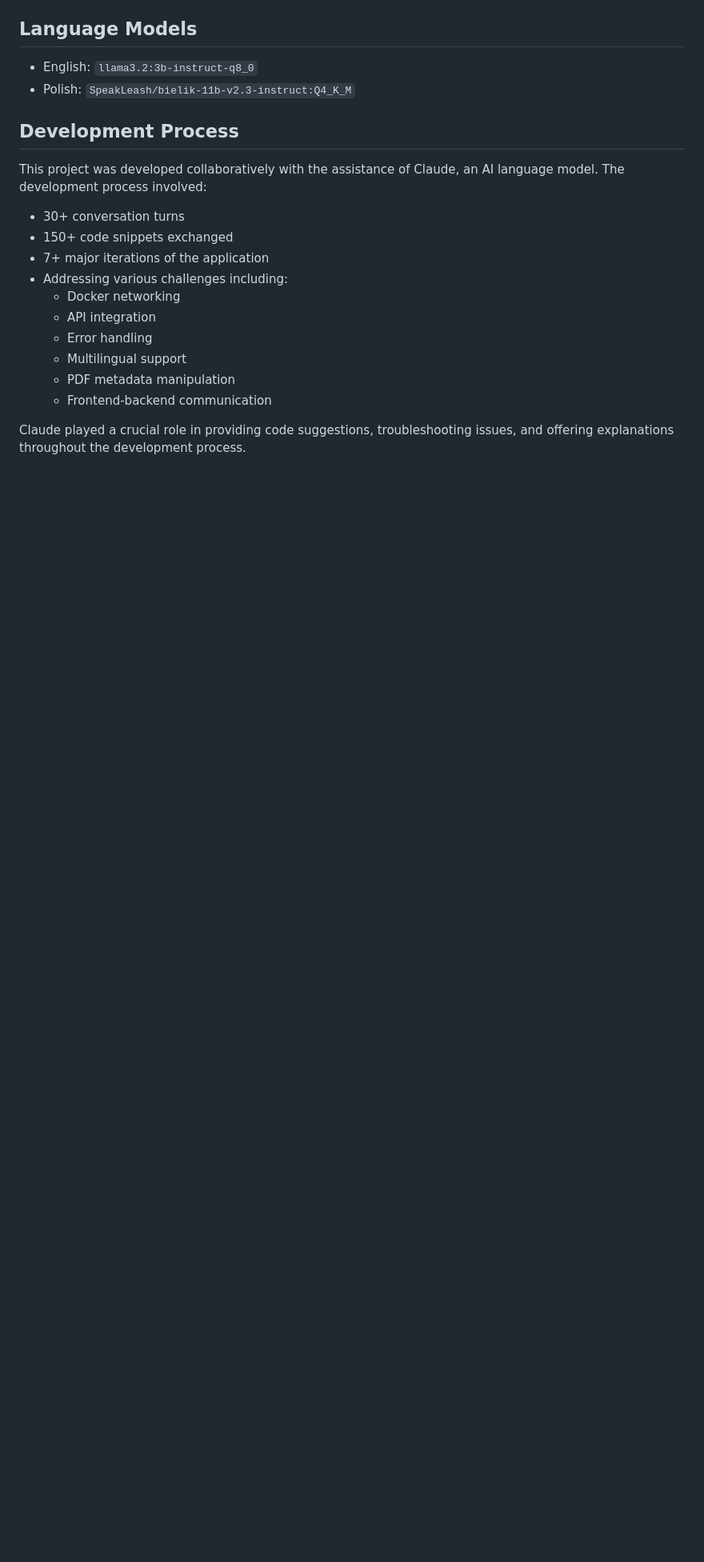
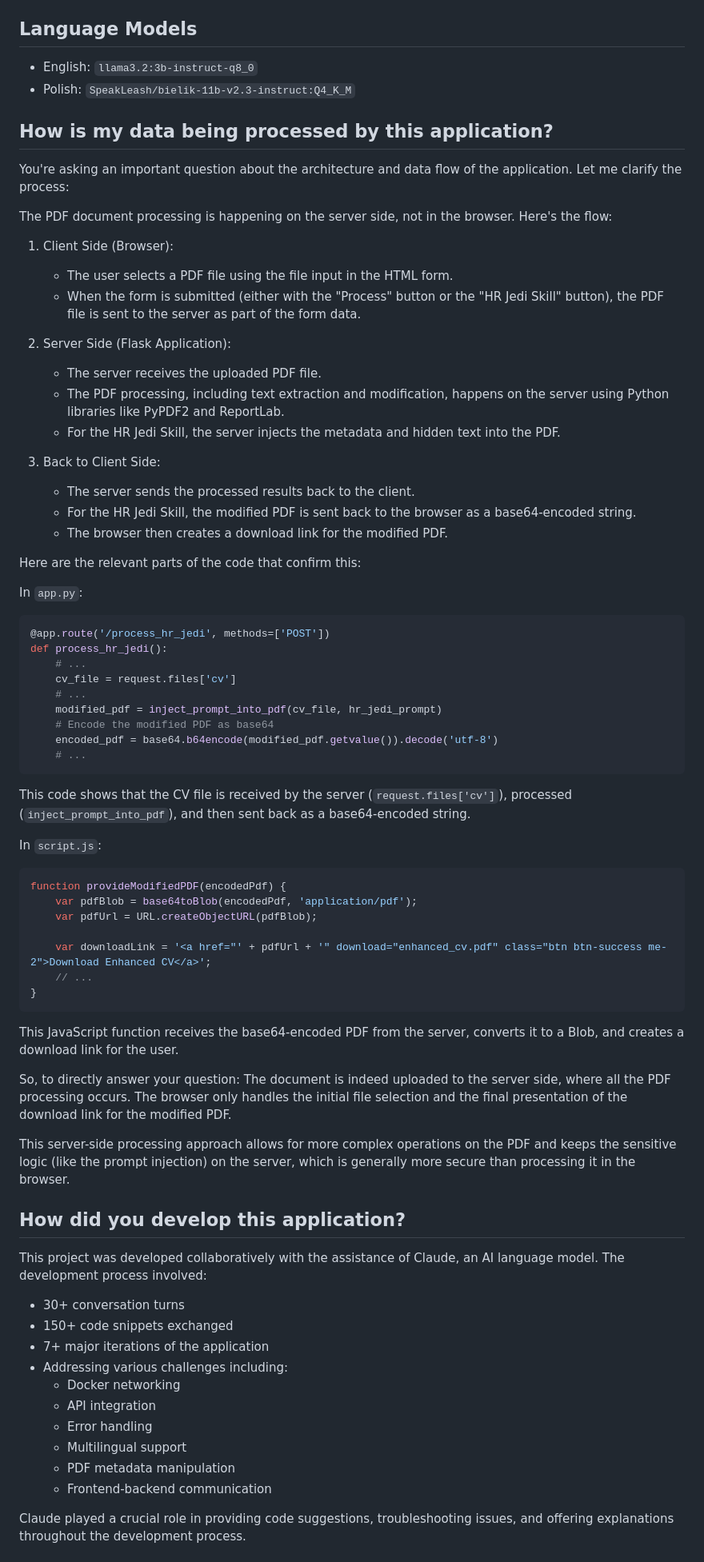
Before and after one commit to maciejjedrzejczyk/cvjobmatcher, a Markdown page: README.md, the part around the change printed below. Shown: that part at 80% size. Rendered like a GitHub page; blank space fills up the shorter version.

````diff
--- a/README.md
+++ b/README.md
@@ -63,7 +63,64 @@ CV Job Matcher is an AI-powered web application that analyzes a candidate's CV a
 - English: `llama3.2:3b-instruct-q8_0`
 - Polish: `SpeakLeash/bielik-11b-v2.3-instruct:Q4_K_M`
 
-## Development Process
+## How is my data being processed by this application?
+
+You're asking an important question about the architecture and data flow of the application. Let me clarify the process:
+
+The PDF document processing is happening on the server side, not in the browser. Here's the flow:
+
+1. Client Side (Browser):
+   - The user selects a PDF file using the file input in the HTML form.
+   - When the form is submitted (either with the "Process" button or the "HR Jedi Skill" button), the PDF file is sent to the server as part of the form data.
+
+2. Server Side (Flask Application):
+   - The server receives the uploaded PDF file.
+   - The PDF processing, including text extraction and modification, happens on the server using Python libraries like PyPDF2 and ReportLab.
+   - For the HR Jedi Skill, the server injects the metadata and hidden text into the PDF.
+
+3. Back to Client Side:
+   - The server sends the processed results back to the client.
+   - For the HR Jedi Skill, the modified PDF is sent back to the browser as a base64-encoded string.
+   - The browser then creates a download link for the modified PDF.
+
+Here are the relevant parts of the code that confirm this:
+
+In `app.py`:
+
+```python
+@app.route('/process_hr_jedi', methods=['POST'])
+def process_hr_jedi():
+    # ...
+    cv_file = request.files['cv']
+    # ...
+    modified_pdf = inject_prompt_into_pdf(cv_file, hr_jedi_prompt)
+    # Encode the modified PDF as base64
+    encoded_pdf = base64.b64encode(modified_pdf.getvalue()).decode('utf-8')
+    # ...
+```
+
+This code shows that the CV file is received by the server (`request.files['cv']`), processed (`inject_prompt_into_pdf`), and then sent back as a base64-encoded string.
+
+In `script.js`:
+
+```javascript
+function provideModifiedPDF(encodedPdf) {
+    var pdfBlob = base64toBlob(encodedPdf, 'application/pdf');
+    var pdfUrl = URL.createObjectURL(pdfBlob);
+
+    var downloadLink = '<a href="' + pdfUrl + '" download="enhanced_cv.pdf" class="btn btn-success me-2">Download Enhanced CV</a>';
+    // ...
+}
+```
+
+This JavaScript function receives the base64-encoded PDF from the server, converts it to a Blob, and creates a download link for the user.
+
+So, to directly answer your question: The document is indeed uploaded to the server side, where all the PDF processing occurs. The browser only handles the initial file selection and the final presentation of the download link for the modified PDF.
+
+This server-side processing approach allows for more complex operations on the PDF and keeps the sensitive logic (like the prompt injection) on the server, which is generally more secure than processing it in the browser.
+
+## How did you develop this application?
+
 This project was developed collaboratively with the assistance of Claude, an AI language model. The development process involved:
 
 - 30+ conversation turns
````
Also changed, not shown: other parts of README.md (+3 -2 lines).
